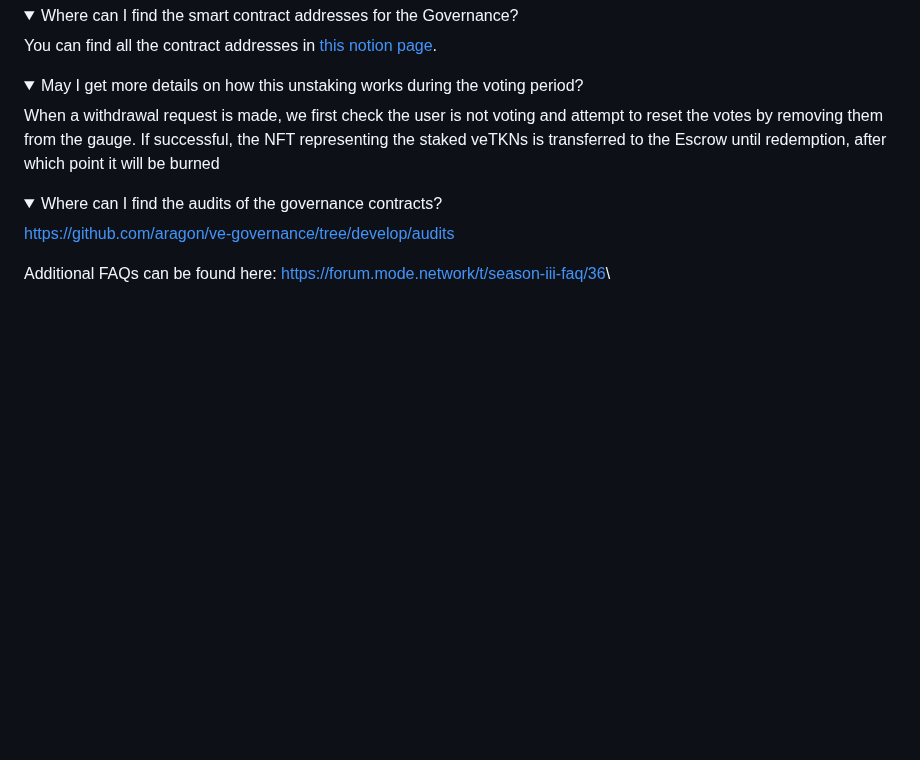
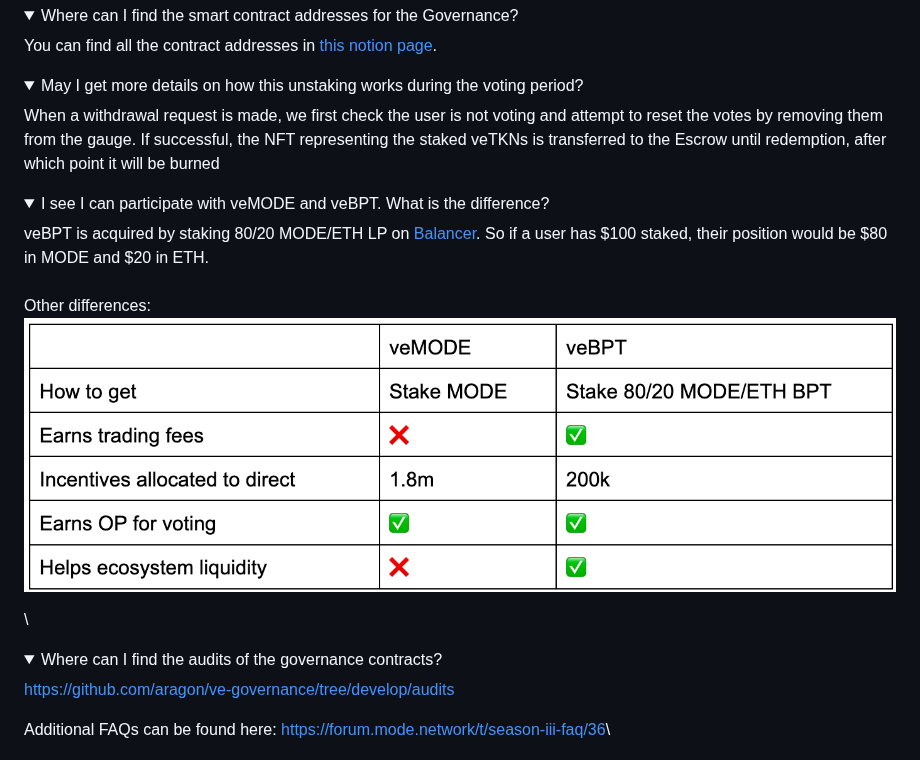
Before and after one commit to mode-network/documentation, a Markdown page: usdmode/3-3-3-3-season-3/README.md, the part around the change. GitHub-like rendering; pictures changed too: .gitbook/assets/image (25).png (added); folded sections open; blank space fills up the shorter version.

Commit message:
GITBOOK-207: No subject

```diff
--- a/usdmode/3-3-3-3-season-3/README.md
+++ b/usdmode/3-3-3-3-season-3/README.md
@@ -225,6 +225,20 @@ When a withdrawal request is made, we first check the user is not voting and att
 
 <details>
 
+<summary>I see I can participate with veMODE and veBPT.  What is the difference?</summary>
+
+veBPT is acquired by staking 80/20 MODE/ETH LP on [Balancer](https://balancer.fi/pools/mode/v2/0x7c86a44778c52a0aad17860924b53bf3f35dc932000200000000000000000007). So if a user has $100 staked, their position would be $80 in MODE and $20 in ETH.\
+\
+Other differences:\
+<img src="../../.gitbook/assets/image (25).png" alt="" data-size="original">
+
+\
+
+
+</details>
+
+<details>
+
 <summary>Where can I find the audits of the governance contracts?</summary>
 
 [https://github.com/aragon/ve-governance/tree/develop/audits](https://github.com/aragon/ve-governance/tree/develop/audits)
```
